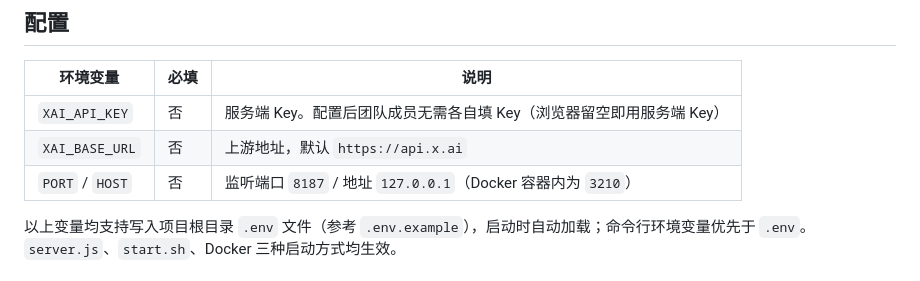
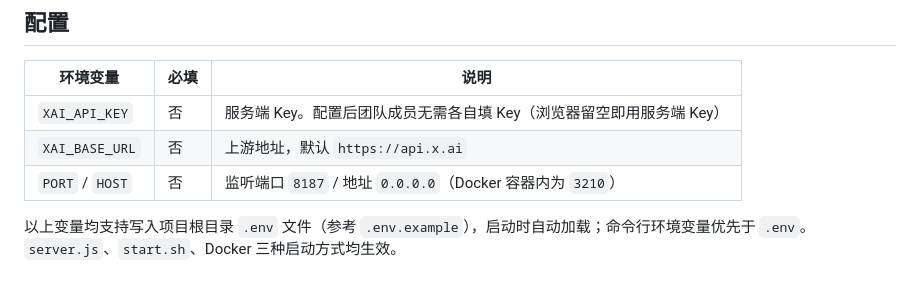
Before and after one commit to ck629/grok-imagine-studio, a Markdown page: README.md, the part around the change. Drawn GitHub-style.

Commit message:
Update HOST address to 0.0.0.0 in README

```diff
--- a/README.md
+++ b/README.md
@@ -90,7 +90,7 @@ docker compose up -d                 # http://localhost:8187
 |---|---|---|
 | `XAI_API_KEY` | 否 | 服务端 Key。配置后团队成员无需各自填 Key（浏览器留空即用服务端 Key） |
 | `XAI_BASE_URL` | 否 | 上游地址，默认 `https://api.x.ai` |
-| `PORT` / `HOST` | 否 | 监听端口 `8187` / 地址 `127.0.0.1`（Docker 容器内为 `3210`） |
+| `PORT` / `HOST` | 否 | 监听端口 `8187` / 地址 `0.0.0.0`（Docker 容器内为 `3210`） |
 
 以上变量均支持写入项目根目录 `.env` 文件（参考 `.env.example`），启动时自动加载；命令行环境变量优先于 `.env`。`server.js`、`start.sh`、Docker 三种启动方式均生效。
 
```
